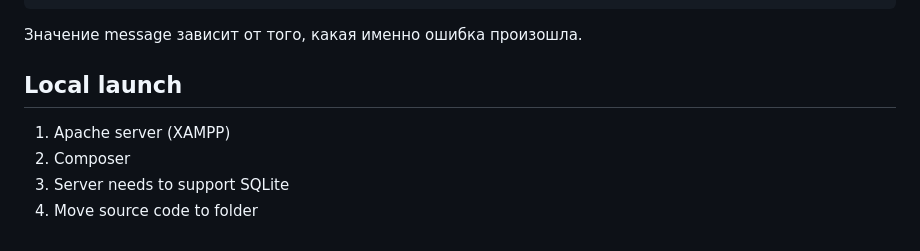
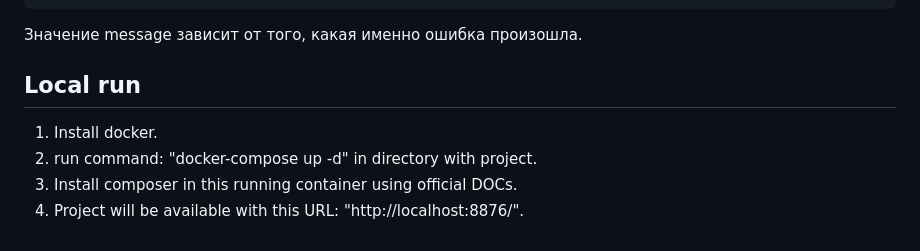
Before and after one commit to Demonhunter43/CurrencyExchange, a Markdown page: README.md, the part around the change. GitHub-like rendering.

Commit message:
READEME update

````diff
--- a/README.md
+++ b/README.md
@@ -249,8 +249,8 @@ GET /exchange?from=BASE_CURRENCY_CODE&to=TARGET_CURRENCY_CODE&amount=$AMOUNT #
 ```
 
 Значение message зависит от того, какая именно ошибка произошла.
-## Local launch
-1) Apache server (XAMPP)
-2) Composer
-3) Server needs to support SQLite
-4) Move source code to folder
+## Local run
+1) Install docker.
+2) run command: "docker-compose up -d" in directory with project.
+3) Install composer in this running container using official DOCs.
+4) Project will be available with this URL: "http://localhost:8876/".
````
